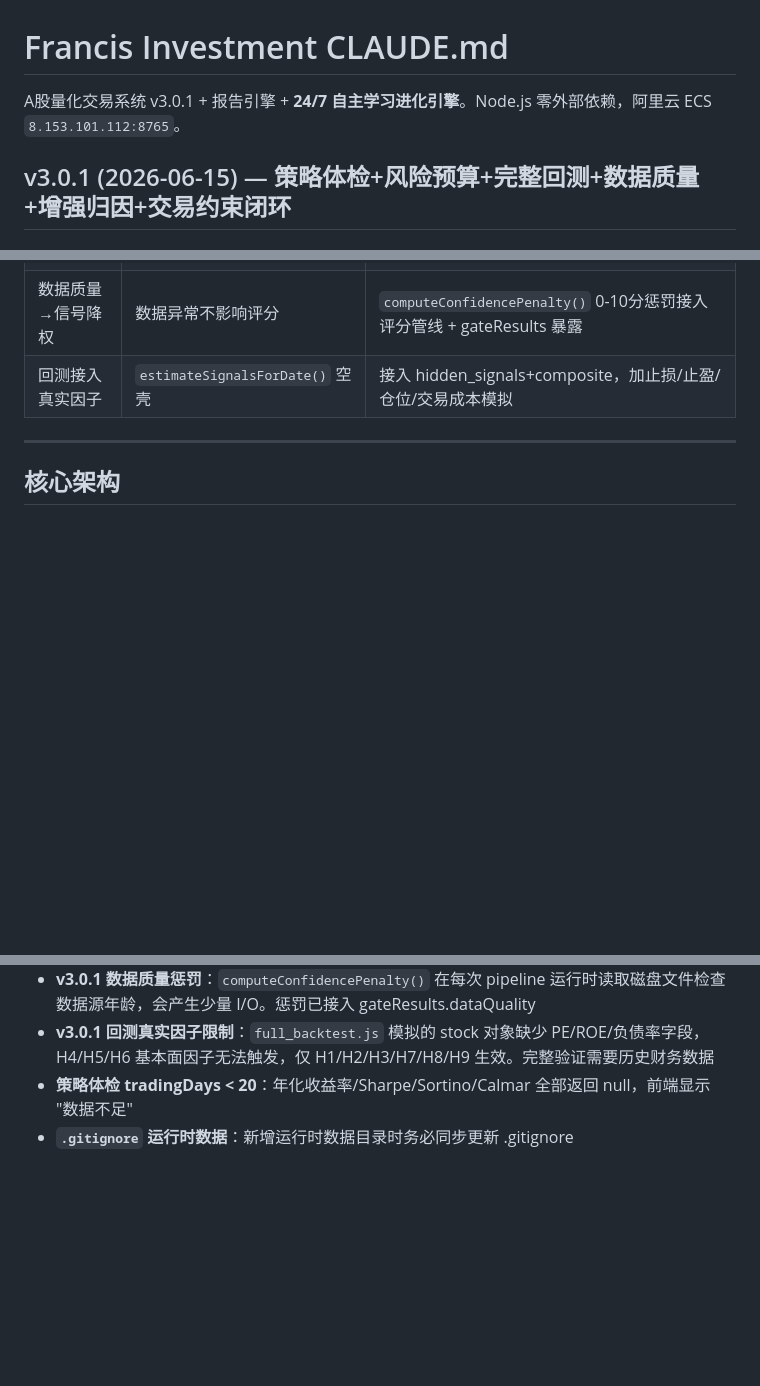
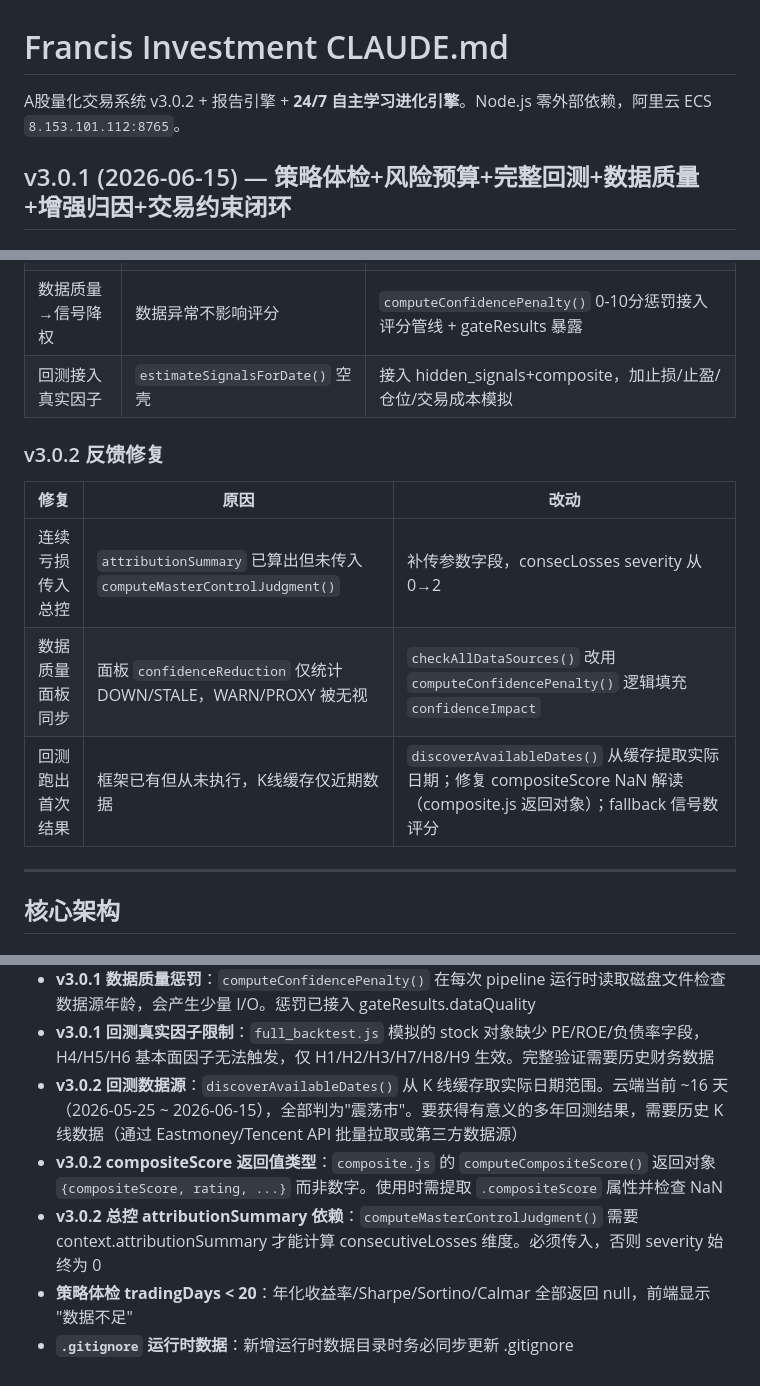
Before and after one commit to zhouzhean/FIRSTCC, a Markdown page: Francis Investment/CLAUDE.md, 3 parts joined by grey strips. GitHub-like rendering; blank space fills up the shorter version.

Commit message:
Update CLAUDE.md: v3.0.2 feedback fixes documentation
- 3 new fixes: consecutiveLosses feed, data quality panel sync, backtest live results
- 4 new known pitfalls: backtest data source limitation, compositeScore return type,
  attributionSummary dependency, K-line cache date range

```diff
--- a/Francis Investment/CLAUDE.md
+++ b/Francis Investment/CLAUDE.md
@@ -1,6 +1,6 @@
 # Francis Investment CLAUDE.md
 
-A股量化交易系统 v3.0.1 + 报告引擎 + **24/7 自主学习进化引擎**。Node.js 零外部依赖，阿里云 ECS `8.153.101.112:8765`。
+A股量化交易系统 v3.0.2 + 报告引擎 + **24/7 自主学习进化引擎**。Node.js 零外部依赖，阿里云 ECS `8.153.101.112:8765`。
 
 ## v3.0.1 (2026-06-15) — 策略体检+风险预算+完整回测+数据质量+增强归因+交易约束闭环
 
@@ -40,6 +40,13 @@ A股量化交易系统 v3.0.1 + 报告引擎 + **24/7 自主学习进化引擎**
 | 风险预算regime映射 | `macroContext.riskRegime` 永远 undefined | 改为 `macroContext.riskState.regime`；panic 直接 blocker 不 clamp |
 | 数据质量→信号降权 | 数据异常不影响评分 | `computeConfidencePenalty()` 0-10分惩罚接入评分管线 + gateResults 暴露 |
 | 回测接入真实因子 | `estimateSignalsForDate()` 空壳 | 接入 hidden_signals+composite，加止损/止盈/仓位/交易成本模拟 |
+
+### v3.0.2 反馈修复
+| 修复 | 原因 | 改动 |
+|------|------|------|
+| 连续亏损传入总控 | `attributionSummary` 已算出但未传入 `computeMasterControlJudgment()` | 补传参数字段，consecLosses severity 从 0→2 |
+| 数据质量面板同步 | 面板 `confidenceReduction` 仅统计 DOWN/STALE，WARN/PROXY 被无视 | `checkAllDataSources()` 改用 `computeConfidencePenalty()` 逻辑填充 `confidenceImpact` |
+| 回测跑出首次结果 | 框架已有但从未执行，K线缓存仅近期数据 | `discoverAvailableDates()` 从缓存提取实际日期；修复 compositeScore NaN 解读（composite.js 返回对象）；fallback 信号数评分
 
 ---
 
@@ -379,5 +386,8 @@ Francis Investment/
 - **v3.0.1 regime 字段路径**：`getCachedRiskState()` 返回 `{regime, totalScore, ...}`，不是 `{riskRegime}`。读取时用 `riskState.regime`
 - **v3.0.1 数据质量惩罚**：`computeConfidencePenalty()` 在每次 pipeline 运行时读取磁盘文件检查数据源年龄，会产生少量 I/O。惩罚已接入 gateResults.dataQuality
 - **v3.0.1 回测真实因子限制**：`full_backtest.js` 模拟的 stock 对象缺少 PE/ROE/负债率字段，H4/H5/H6 基本面因子无法触发，仅 H1/H2/H3/H7/H8/H9 生效。完整验证需要历史财务数据
+- **v3.0.2 回测数据源**：`discoverAvailableDates()` 从 K 线缓存取实际日期范围。云端当前 ~16 天（2026-05-25 ~ 2026-06-15），全部判为"震荡市"。要获得有意义的多年回测结果，需要历史 K 线数据（通过 Eastmoney/Tencent API 批量拉取或第三方数据源）
+- **v3.0.2 compositeScore 返回值类型**：`composite.js` 的 `computeCompositeScore()` 返回对象 `{compositeScore, rating, ...}` 而非数字。使用时需提取 `.compositeScore` 属性并检查 NaN
+- **v3.0.2 总控 attributionSummary 依赖**：`computeMasterControlJudgment()` 需要 context.attributionSummary 才能计算 consecutiveLosses 维度。必须传入，否则 severity 始终为 0
 - **策略体检 tradingDays < 20**：年化收益率/Sharpe/Sortino/Calmar 全部返回 null，前端显示 "数据不足"
 - **`.gitignore` 运行时数据**：新增运行时数据目录时务必同步更新 .gitignore
```
